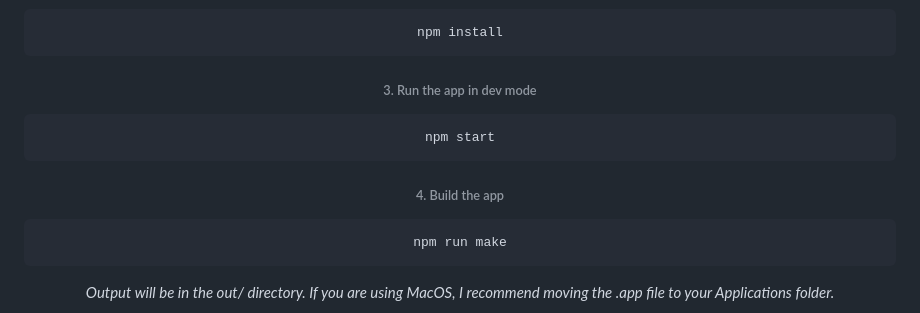
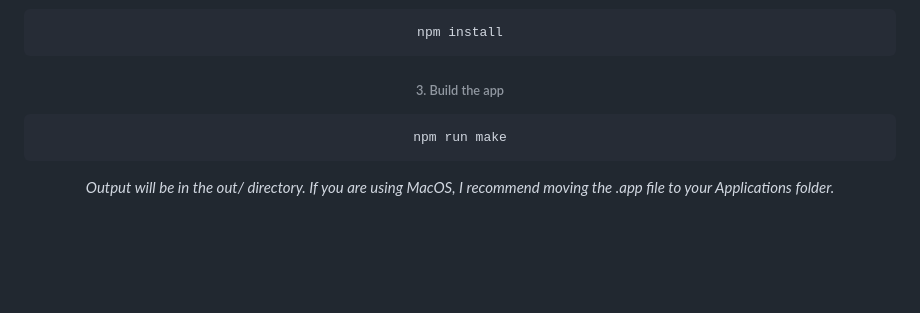
Before and after one commit to ashtonrbox/chatterbox, a Markdown page: README.md, the part around the change. Rendered like a GitHub page; blank space fills up the shorter version.

````diff
--- a/README.md
+++ b/README.md
@@ -67,11 +67,7 @@ cd Chatterbox
 ```
 npm install
 ```
-###### 3. Run the app in dev mode
-```
-npm start
-```
-###### 4. Build the app
+###### 3. Build the app
 ```
 npm run make
 ```
````
